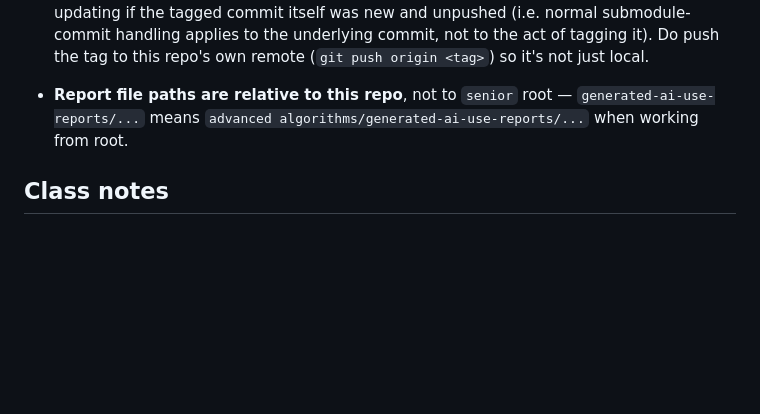
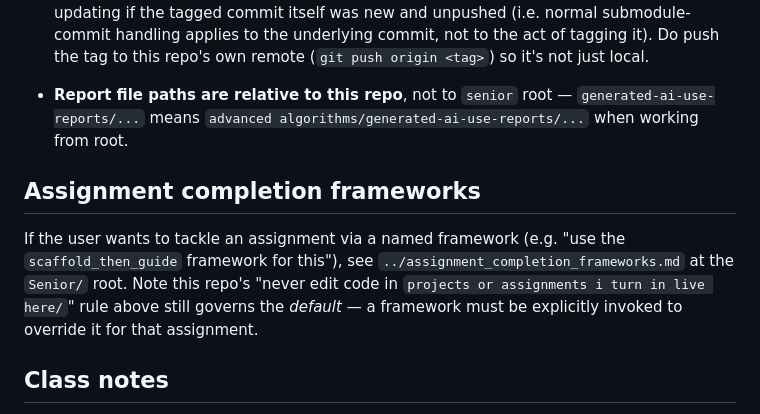
Before and after one commit to samuelschuetz77/advanced-algorithms, a Markdown page: CLAUDE.md, the part around the change. GitHub-like rendering; blank space fills up the shorter version.

Commit message:
Add assignment completion frameworks pointer

```diff
--- a/CLAUDE.md
+++ b/CLAUDE.md
@@ -146,6 +146,15 @@ into:
   `generated-ai-use-reports/...` means
   `advanced algorithms/generated-ai-use-reports/...` when working from root.
 
+## Assignment completion frameworks
+
+If the user wants to tackle an assignment via a named framework (e.g.
+"use the `scaffold_then_guide` framework for this"), see
+`../assignment_completion_frameworks.md` at the `Senior/` root. Note this
+repo's "never edit code in `projects or assignments i turn in live here/`"
+rule above still governs the *default* — a framework must be explicitly
+invoked to override it for that assignment.
+
 ## Class notes
 
 Whenever "class notes" come up, see `class-notes-fetching.md` — it points to
```
